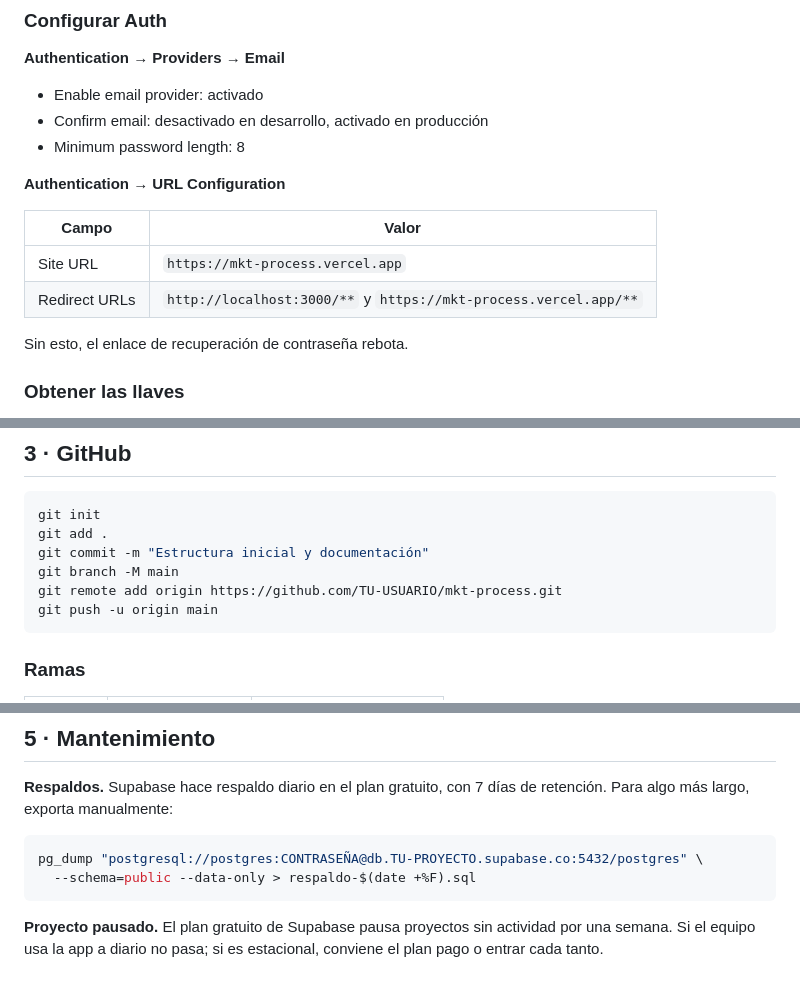
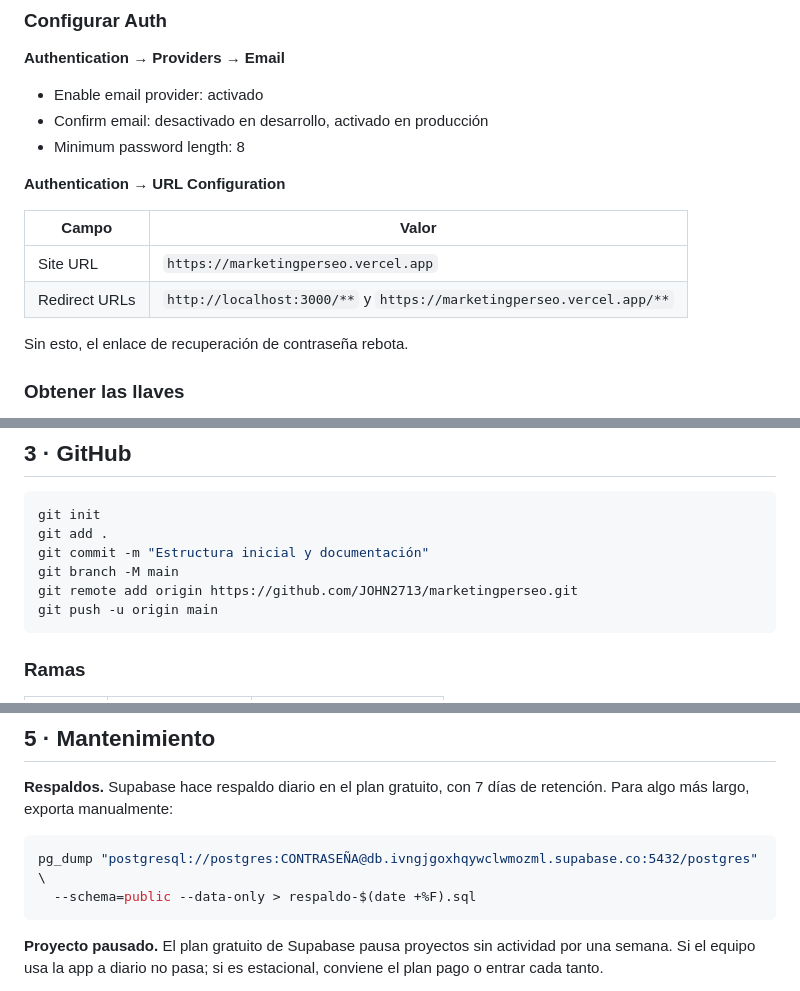
Before and after one commit to JOHN2713/marketingperseo, a Markdown page: docs/06-despliegue.md, 3 parts joined by grey strips. Drawn GitHub-style.

````diff
--- a/docs/06-despliegue.md
+++ b/docs/06-despliegue.md
@@ -44,8 +44,8 @@ Las cinco tablas deben decir `true`. Si alguna dice `false`, la app quedaría ab
 
 | Campo | Valor |
 |---|---|
-| Site URL | `https://mkt-process.vercel.app` |
-| Redirect URLs | `http://localhost:3000/**` y `https://mkt-process.vercel.app/**` |
+| Site URL | `https://marketingperseo.vercel.app` |
+| Redirect URLs | `http://localhost:3000/**` y `https://marketingperseo.vercel.app/**` |
 
 Sin esto, el enlace de recuperación de contraseña rebota.
 
@@ -130,7 +130,7 @@ git init
 git add .
 git commit -m "Estructura inicial y documentación"
 git branch -M main
-git remote add origin https://github.com/TU-USUARIO/mkt-process.git
+git remote add origin https://github.com/JOHN2713/marketingperseo.git
 git push -u origin main
 ```
 
@@ -212,7 +212,7 @@ Con `SUPABASE_URL` y `SUPABASE_ANON_KEY` en **Settings → Environment Variables
 **Respaldos.** Supabase hace respaldo diario en el plan gratuito, con 7 días de retención. Para algo más largo, exporta manualmente:
 
 ```bash
-pg_dump "postgresql://postgres:CONTRASEÑA@db.TU-PROYECTO.supabase.co:5432/postgres" \
+pg_dump "postgresql://postgres:CONTRASEÑA@db.ivngjgoxhqywclwmozml.supabase.co:5432/postgres" \
   --schema=public --data-only > respaldo-$(date +%F).sql
 ```
 
````
Also changed, not shown: README.md (+4 -2 lines).
